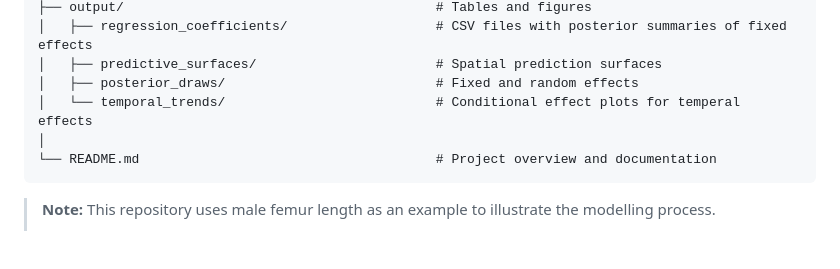
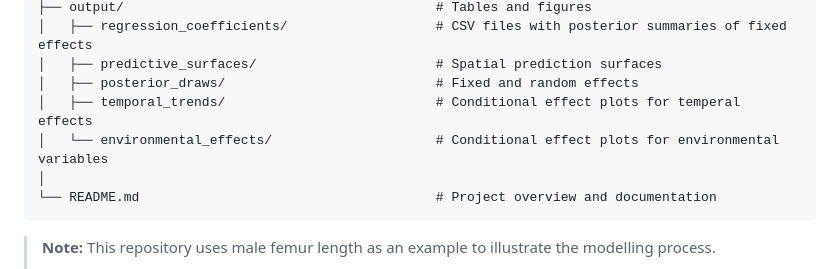
Before and after one commit to CarolDoudouCao/Archaeo_Bodyform_China, a Markdown page: README.md, the part around the change. Drawn GitHub-style; blank space fills up the shorter version.

````diff
--- a/README.md
+++ b/README.md
@@ -21,7 +21,8 @@ This repository supports Chapter 7 of Doudou Cao's PhD thesis _Adaptation at Hig
 │   ├── regression_coefficients/                   # CSV files with posterior summaries of fixed effects
 │   ├── predictive_surfaces/                       # Spatial prediction surfaces
 │   ├── posterior_draws/                           # Fixed and random effects
-│   └── temporal_trends/                           # Conditional effect plots for temperal effects
+│   ├── temporal_trends/                           # Conditional effect plots for temperal effects
+│   └── environmental_effects/                     # Conditional effect plots for environmental variables
 │
 └── README.md                                      # Project overview and documentation
 ```
````
